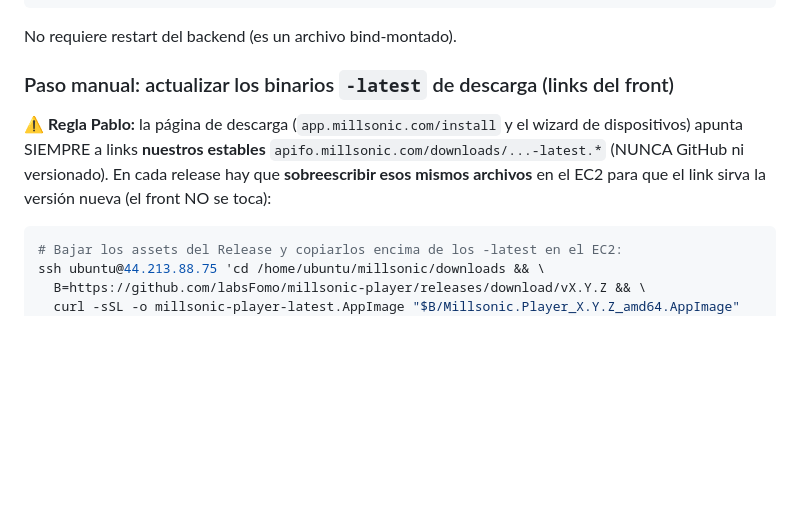
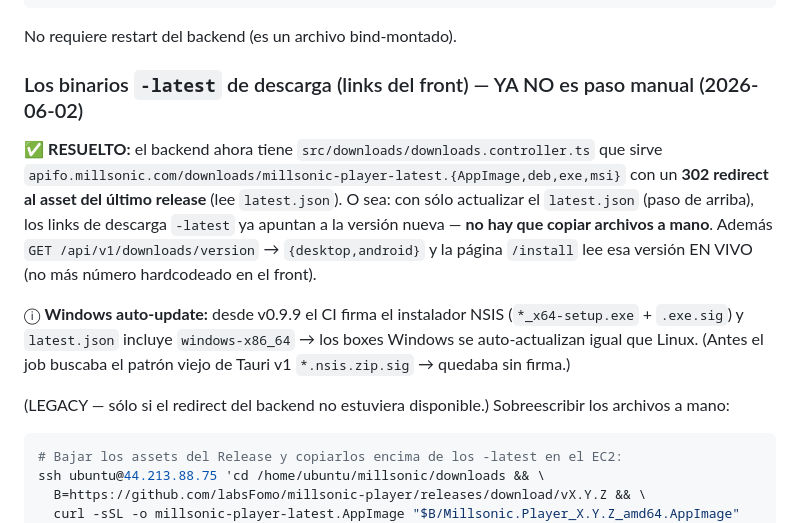
Before and after one commit to labsFomo/millsonic-player, a Markdown page: RELEASE.md, the part around the change. Rendered like a GitHub page; blank space fills up the shorter version.

Commit message:
docs(release): links -latest ya van por redirect del backend (no copia manual) + Windows auto-update habilitado
Co-Authored-By: Claude Opus 4.8 <noreply@anthropic.com>

````diff
--- a/RELEASE.md
+++ b/RELEASE.md
@@ -106,11 +106,19 @@ curl -s "https://apifo.millsonic.com/api/v1/devices/update/linux/x86_64/0.0.1" |
 ```
 No requiere restart del backend (es un archivo bind-montado).
 
-### Paso manual: actualizar los binarios `-latest` de descarga (links del front)
-⚠️ **Regla Pablo:** la página de descarga (`app.millsonic.com/install` y el wizard de
-dispositivos) apunta SIEMPRE a links **nuestros estables** `apifo.millsonic.com/downloads/...-latest.*`
-(NUNCA GitHub ni versionado). En cada release hay que **sobreescribir esos mismos archivos** en el EC2
-para que el link sirva la versión nueva (el front NO se toca):
+### Los binarios `-latest` de descarga (links del front) — YA NO es paso manual (2026-06-02)
+✅ **RESUELTO:** el backend ahora tiene `src/downloads/downloads.controller.ts` que sirve
+`apifo.millsonic.com/downloads/millsonic-player-latest.{AppImage,deb,exe,msi}` con un **302 redirect
+al asset del último release** (lee `latest.json`). O sea: con sólo actualizar el `latest.json` (paso
+de arriba), los links de descarga `-latest` ya apuntan a la versión nueva — **no hay que copiar archivos
+a mano**. Además `GET /api/v1/downloads/version` → `{desktop,android}` y la página `/install` lee esa
+versión EN VIVO (no más número hardcodeado en el front).
+
+ⓘ **Windows auto-update:** desde v0.9.9 el CI firma el instalador NSIS (`*_x64-setup.exe` + `.exe.sig`)
+y `latest.json` incluye `windows-x86_64` → los boxes Windows se auto-actualizan igual que Linux. (Antes
+el job buscaba el patrón viejo de Tauri v1 `*.nsis.zip.sig` → quedaba sin firma.)
+
+(LEGACY — sólo si el redirect del backend no estuviera disponible.) Sobreescribir los archivos a mano:
 
 ```bash
 # Bajar los assets del Release y copiarlos encima de los -latest en el EC2:
````
